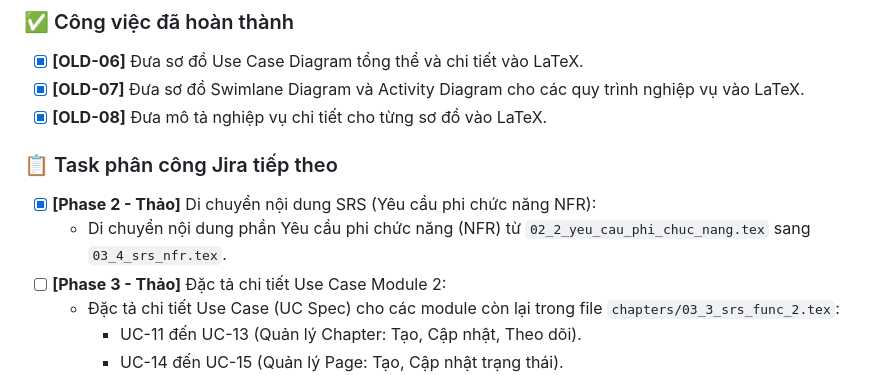
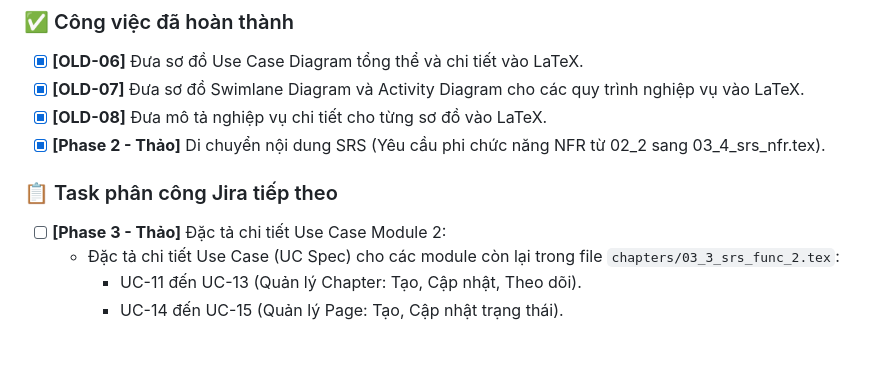
Before and after one commit to trongtan0079/manga-workflow-report, a Markdown page: docs/jira_workflow.md, the part around one of its changes. Drawn GitHub-style; blank space fills up the shorter version.

```diff
--- a/docs/jira_workflow.md
+++ b/docs/jira_workflow.md
@@ -61,10 +58,9 @@
 - [x] **[OLD-06]** Đưa sơ đồ Use Case Diagram tổng thể và chi tiết vào LaTeX.
 - [x] **[OLD-07]** Đưa sơ đồ Swimlane Diagram và Activity Diagram cho các quy trình nghiệp vụ vào LaTeX.
 - [x] **[OLD-08]** Đưa mô tả nghiệp vụ chi tiết cho từng sơ đồ vào LaTeX.
+- [x] **[Phase 2 - Thảo]** Di chuyển nội dung SRS (Yêu cầu phi chức năng NFR từ 02_2 sang 03_4_srs_nfr.tex).
 
 ### 📋 Task phân công Jira tiếp theo
-- [x] **[Phase 2 - Thảo]** Di chuyển nội dung SRS (Yêu cầu phi chức năng NFR):
-  * Di chuyển nội dung phần Yêu cầu phi chức năng (NFR) từ `02_2_yeu_cau_phi_chuc_nang.tex` sang `03_4_srs_nfr.tex`.
 - [ ] **[Phase 3 - Thảo]** Đặc tả chi tiết Use Case Module 2:
   * Đặc tả chi tiết Use Case (UC Spec) cho các module còn lại trong file `chapters/03_3_srs_func_2.tex`:
     * UC-11 đến UC-13 (Quản lý Chapter: Tạo, Cập nhật, Theo dõi).
```
Also changed, not shown: other parts of docs/jira_workflow.md (+6 -15 lines), docs/checklist_chuan_hoa_srs.md (+10 -10 lines).
